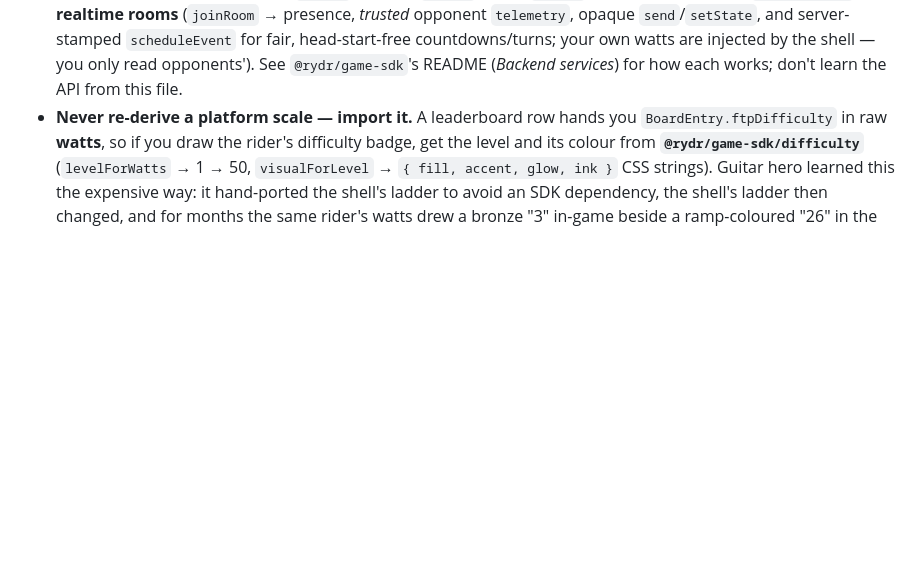
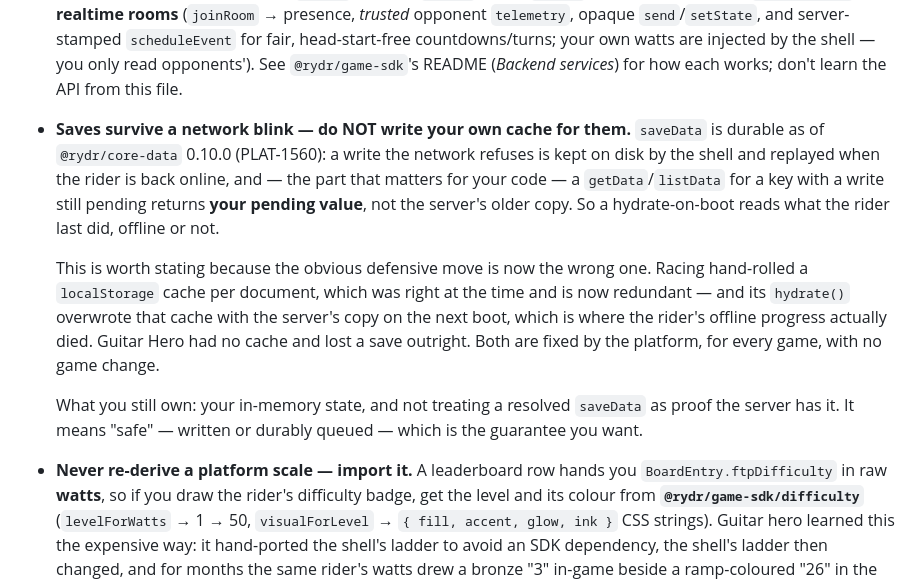
Before and after one commit to bdefrenne/create-rydr-game, a Markdown page: CLAUDE.md, the part around the change. Drawn GitHub-style; blank space fills up the shorter version.

Commit message:
docs: saves are durable now — tell new games not to cache around it (PLAT-1560)
`saveData` keeps a refused write on disk and replays it, and a read for a key
with a pending write returns the pending value rather than the server's older
copy. Both are platform-side and need no game change.

Worth a line in the template because the obvious defensive move is now the
wrong one, and two games already made it. Racing hand-rolled a localStorage
cache per document — reasonable then, redundant now — and its `hydrate()`
overwrote that cache with the server's copy on the next boot, which is exactly
where a rider's offline progress died. Guitar Hero had no cache and simply lost
the save. A drifted template would teach the next game to repeat one or the
other.

Co-Authored-By: Claude Opus 5 (1M context) <noreply@anthropic.com>

```diff
--- a/CLAUDE.md
+++ b/CLAUDE.md
@@ -152,6 +152,20 @@ Hard rules — keep to these:
   countdowns/turns; your own watts are injected by the shell — you only read opponents').
   See `@rydr/game-sdk`'s README (*Backend services*) for how each works; don't learn the API
   from this file.
+- **Saves survive a network blink — do NOT write your own cache for them.** `saveData` is durable
+  as of `@rydr/core-data` 0.10.0 (PLAT-1560): a write the network refuses is kept on disk by the
+  shell and replayed when the rider is back online, and — the part that matters for your code — a
+  `getData`/`listData` for a key with a write still pending returns **your pending value**, not the
+  server's older copy. So a hydrate-on-boot reads what the rider last did, offline or not.
+
+  This is worth stating because the obvious defensive move is now the wrong one. Racing hand-rolled
+  a `localStorage` cache per document, which was right at the time and is now redundant — and its
+  `hydrate()` overwrote that cache with the server's copy on the next boot, which is where the
+  rider's offline progress actually died. Guitar Hero had no cache and lost a save outright. Both
+  are fixed by the platform, for every game, with no game change.
+
+  What you still own: your in-memory state, and not treating a resolved `saveData` as proof the
+  server has it. It means "safe" — written or durably queued — which is the guarantee you want.
 - **Never re-derive a platform scale — import it.** A leaderboard row hands you
   `BoardEntry.ftpDifficulty` in raw **watts**, so if you draw the rider's difficulty badge, get the
   level and its colour from **`@rydr/game-sdk/difficulty`** (`levelForWatts` → 1 → 50,
```
